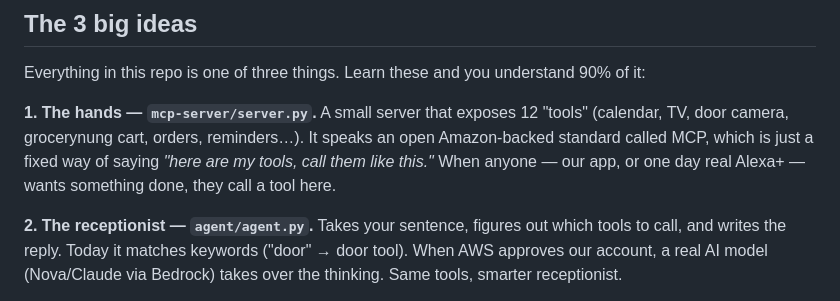
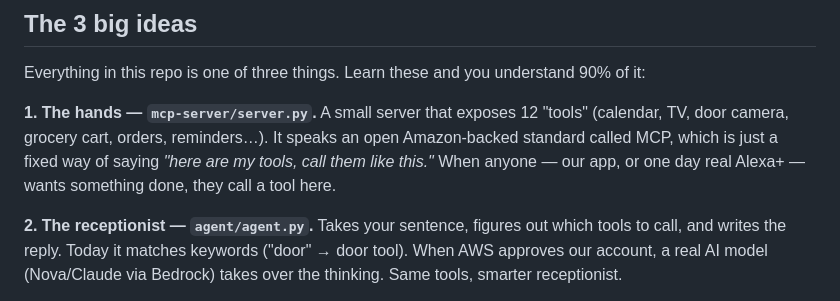
Before and after one commit to Krrish-Kumar-Tanti/Alexa-Demo, a Markdown page: README.md, the part around the change. Drawn GitHub-style.

Commit message:
Fix typo and polish tool descriptions in README

```diff
--- a/README.md
+++ b/README.md
@@ -8,7 +8,7 @@ If you're new here (hi, Krrish), read this file top to bottom. It teaches the pr
 
 Everything in this repo is one of three things. Learn these and you understand 90% of it:
 
-**1. The hands — `mcp-server/server.py`.** A small server that exposes 12 "tools" (calendar, TV, door camera, grocerynung cart, orders, reminders…). It speaks an open Amazon-backed standard called MCP, which is just a fixed way of saying *"here are my tools, call them like this."* When anyone — our app, or one day real Alexa+ — wants something done, they call a tool here.
+**1. The hands — `mcp-server/server.py`.** A small server that exposes 12 "tools" (calendar, TV, door camera, grocery cart, orders, reminders…). It speaks an open Amazon-backed standard called MCP, which is just a fixed way of saying *"here are my tools, call them like this."* When anyone — our app, or one day real Alexa+ — wants something done, they call a tool here.
 
 **2. The receptionist — `agent/agent.py`.** Takes your sentence, figures out which tools to call, and writes the reply. Today it matches keywords ("door" → door tool). When AWS approves our account, a real AI model (Nova/Claude via Bedrock) takes over the thinking. Same tools, smarter receptionist.
 
```
